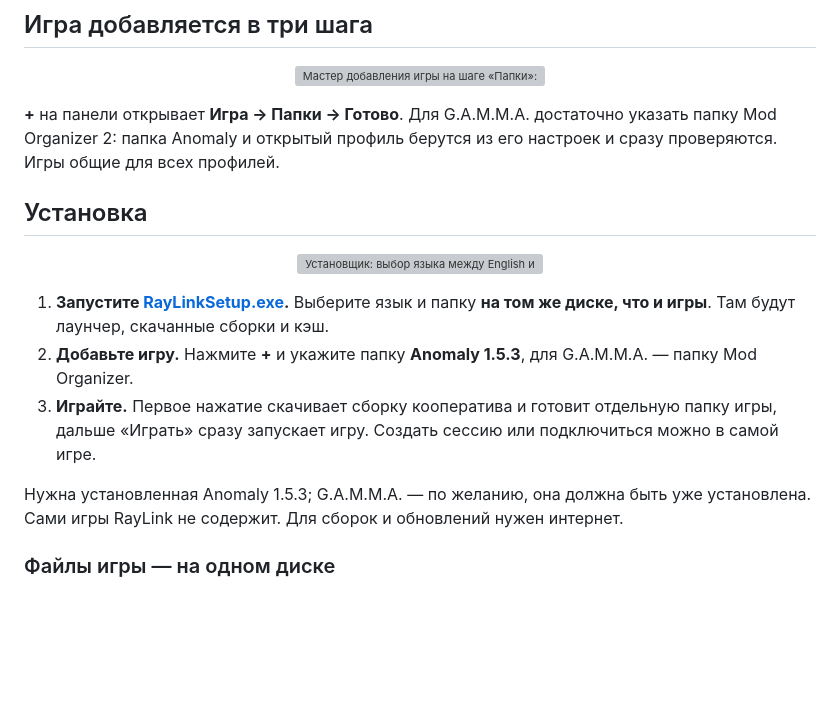
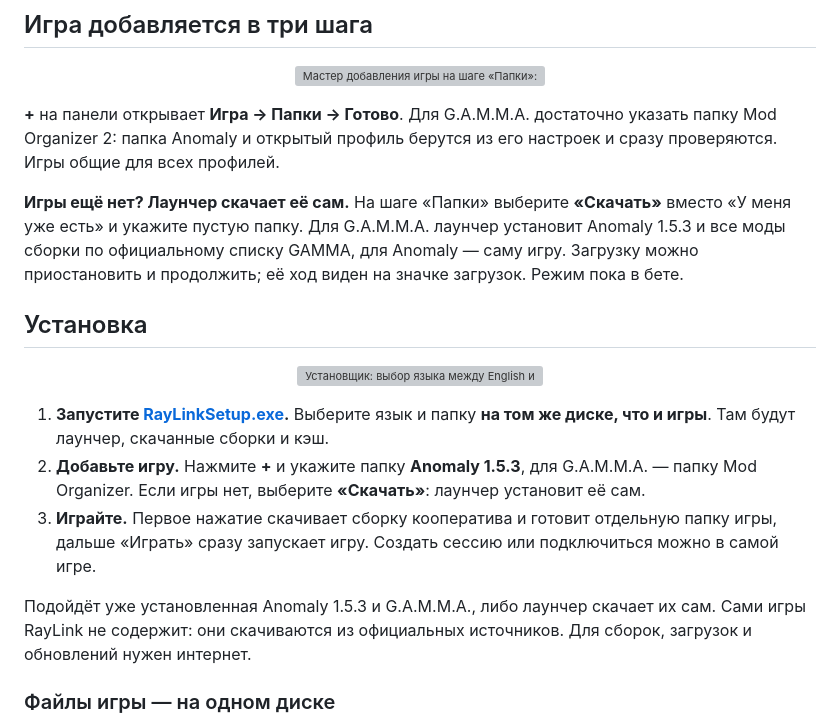
Before and after one commit to stormie-labs/RayLink-Launcher, a Markdown page: README.ru.md, the part around the change. Drawn GitHub-style; blank space fills up the shorter version; grey boxes are pictures that could not be loaded.

Commit message:
README: the launcher can download Anomaly and G.A.M.M.A. itself

```diff
--- a/README.ru.md
+++ b/README.ru.md
@@ -45,15 +45,17 @@
 
 **+** на панели открывает **Игра → Папки → Готово**. Для G.A.M.M.A. достаточно указать папку Mod Organizer 2: папка Anomaly и открытый профиль берутся из его настроек и сразу проверяются. Игры общие для всех профилей.
 
+**Игры ещё нет? Лаунчер скачает её сам.** На шаге «Папки» выберите **«Скачать»** вместо «У меня уже есть» и укажите пустую папку. Для G.A.M.M.A. лаунчер установит Anomaly 1.5.3 и все моды сборки по официальному списку GAMMA, для Anomaly — саму игру. Загрузку можно приостановить и продолжить; её ход виден на значке загрузок. Режим пока в бете.
+
 ## Установка
 
 <p align="center"><img src="assets/installer-ru.webp" width="880" alt="Установщик: выбор языка между English и «Русский», шаги «Язык», «Папка», «Установка», «Готово»."></p>
 
 1. **Запустите [RayLinkSetup.exe](https://github.com/stormie-labs/RayLink-Launcher/releases/latest/download/RayLinkSetup.exe).** Выберите язык и папку **на том же диске, что и игры**. Там будут лаунчер, скачанные сборки и кэш.
-2. **Добавьте игру.** Нажмите **+** и укажите папку **Anomaly 1.5.3**, для G.A.M.M.A. — папку Mod Organizer.
+2. **Добавьте игру.** Нажмите **+** и укажите папку **Anomaly 1.5.3**, для G.A.M.M.A. — папку Mod Organizer. Если игры нет, выберите **«Скачать»**: лаунчер установит её сам.
 3. **Играйте.** Первое нажатие скачивает сборку кооператива и готовит отдельную папку игры, дальше «Играть» сразу запускает игру. Создать сессию или подключиться можно в самой игре.
 
-Нужна установленная Anomaly 1.5.3; G.A.M.M.A. — по желанию, она должна быть уже установлена. Сами игры RayLink не содержит. Для сборок и обновлений нужен интернет.
+Подойдёт уже установленная Anomaly 1.5.3 и G.A.M.M.A., либо лаунчер скачает их сам. Сами игры RayLink не содержит: они скачиваются из официальных источников. Для сборок, загрузок и обновлений нужен интернет.
 
 ### Файлы игры — на одном диске
 
```
